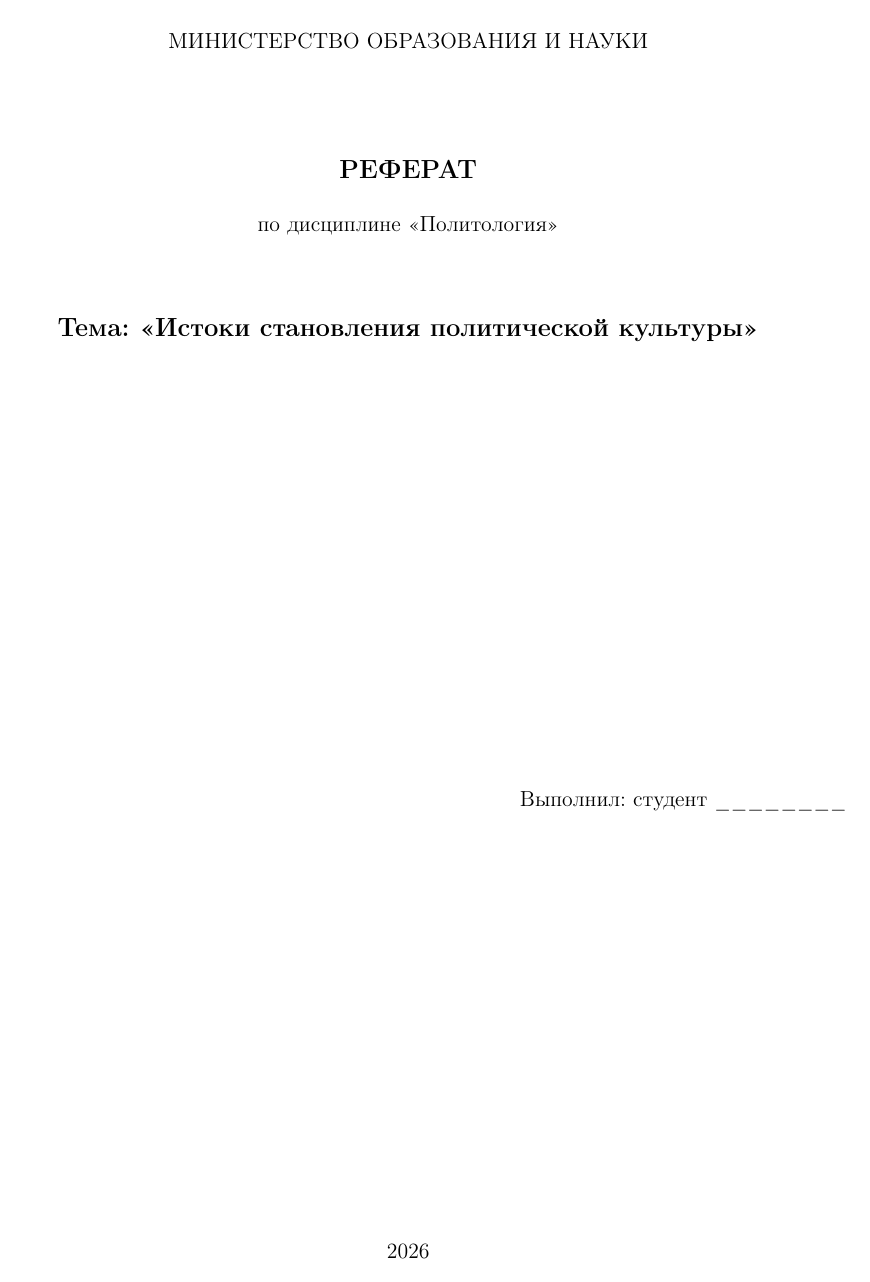
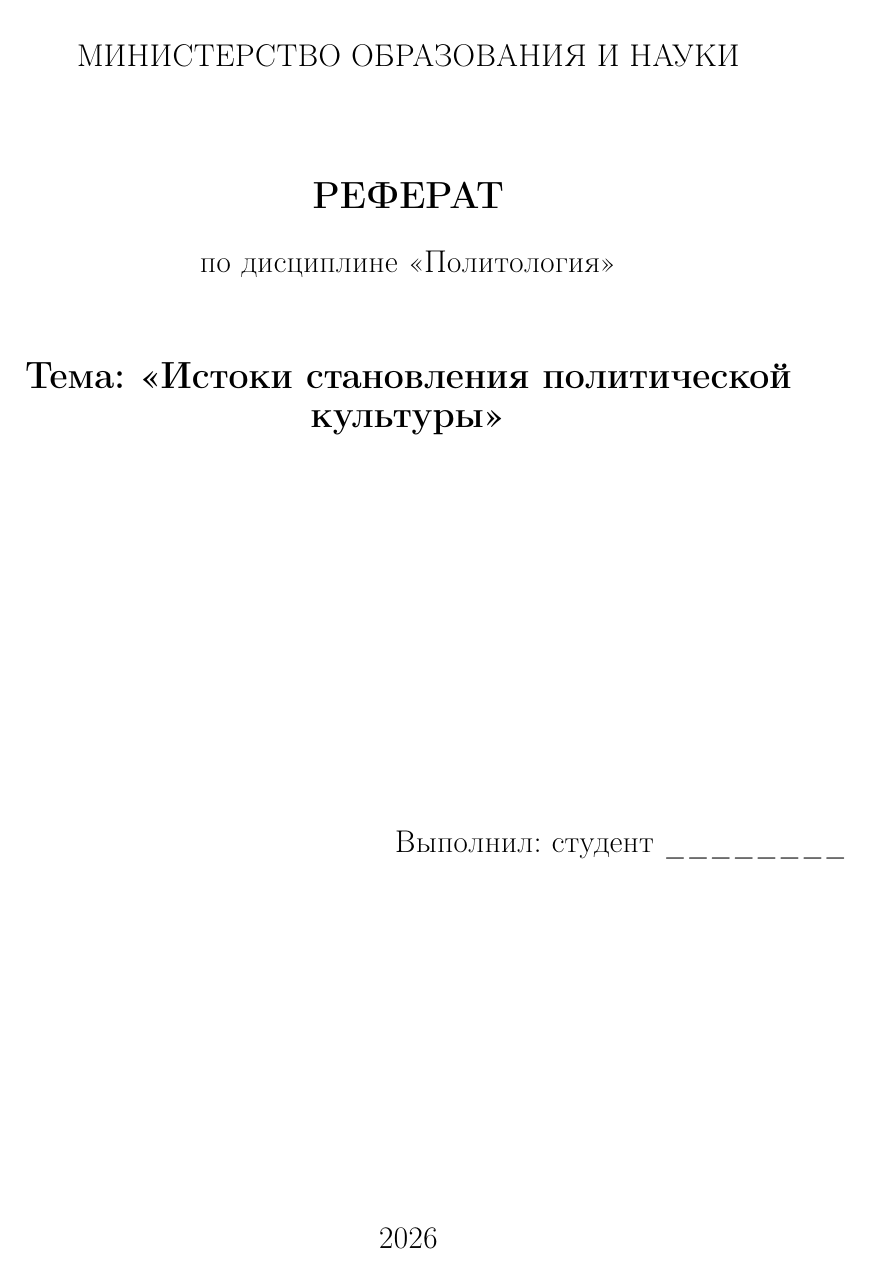
Before and after one commit to NuclearCakeGenerator/Politology_DZ, a LaTeX document (main.tex): page 1 of 10. Compiled offline with pdfLaTeX.

Commit message:
updated fontsize

```diff
--- a/main.tex
+++ b/main.tex
@@ -1,4 +1,4 @@
-\documentclass[a4paper, 14pt]{article}
+\documentclass[a4paper, 14pt]{extarticle}
 \usepackage[T2A]{fontenc} % Добавлено для корректных русских шрифтов
 \usepackage[utf8]{inputenc}
 \usepackage[russian]{babel}
```
